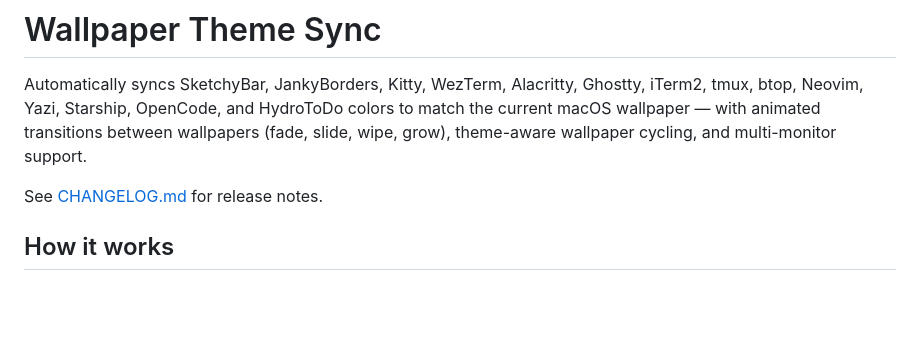
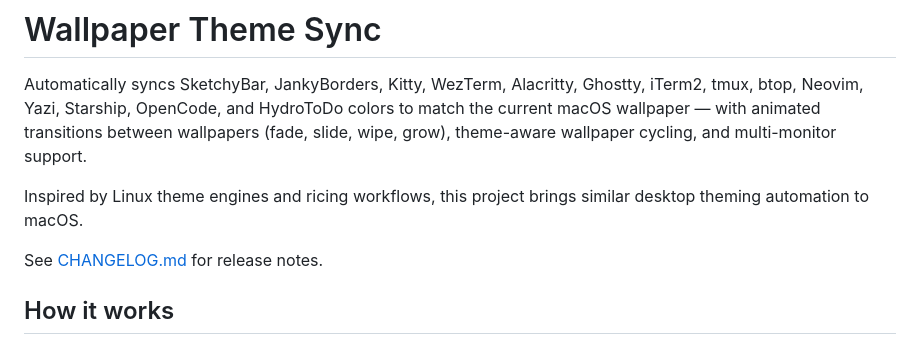
Before and after one commit to paul-cch/WalBridge, a Markdown page: README.md, the part around the change. Rendered like a GitHub page; blank space fills up the shorter version.

Commit message:
docs(readme): note linux theme-engine inspiration

```diff
--- a/README.md
+++ b/README.md
@@ -1,6 +1,8 @@
 # Wallpaper Theme Sync
 
 Automatically syncs SketchyBar, JankyBorders, Kitty, WezTerm, Alacritty, Ghostty, iTerm2, tmux, btop, Neovim, Yazi, Starship, OpenCode, and HydroToDo colors to match the current macOS wallpaper — with animated transitions between wallpapers (fade, slide, wipe, grow), theme-aware wallpaper cycling, and multi-monitor support.
+
+Inspired by Linux theme engines and ricing workflows, this project brings similar desktop theming automation to macOS.
 
 See [CHANGELOG.md](CHANGELOG.md) for release notes.
 
```
